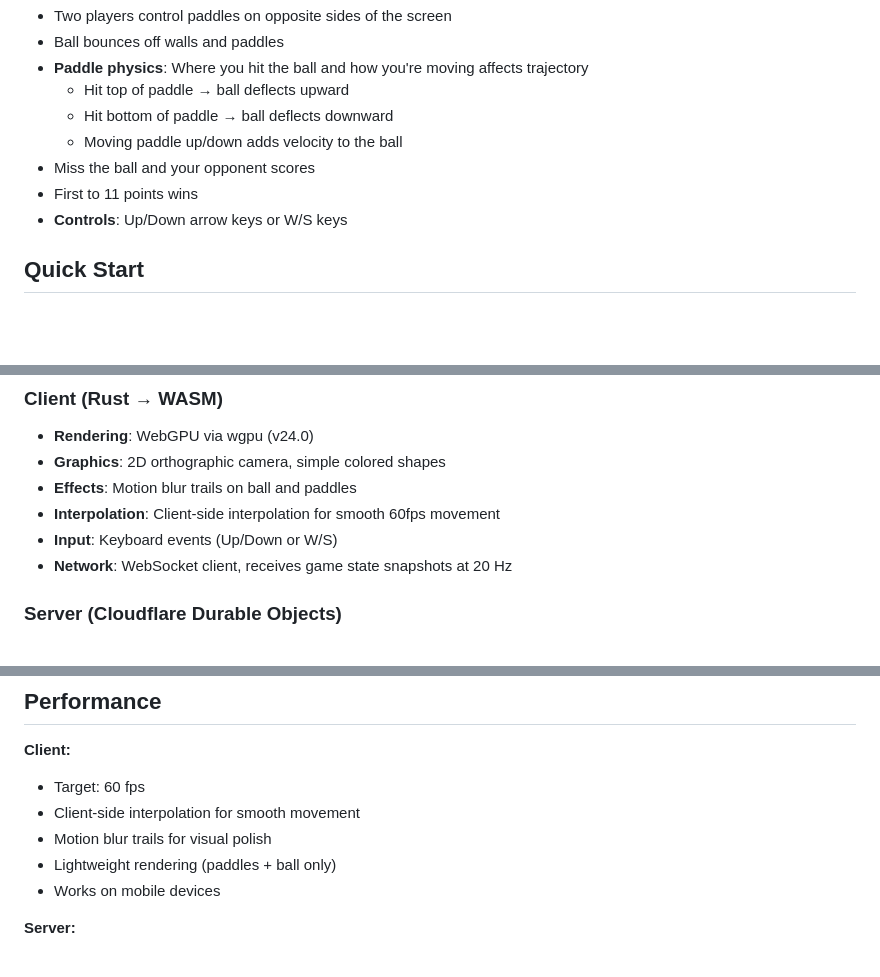
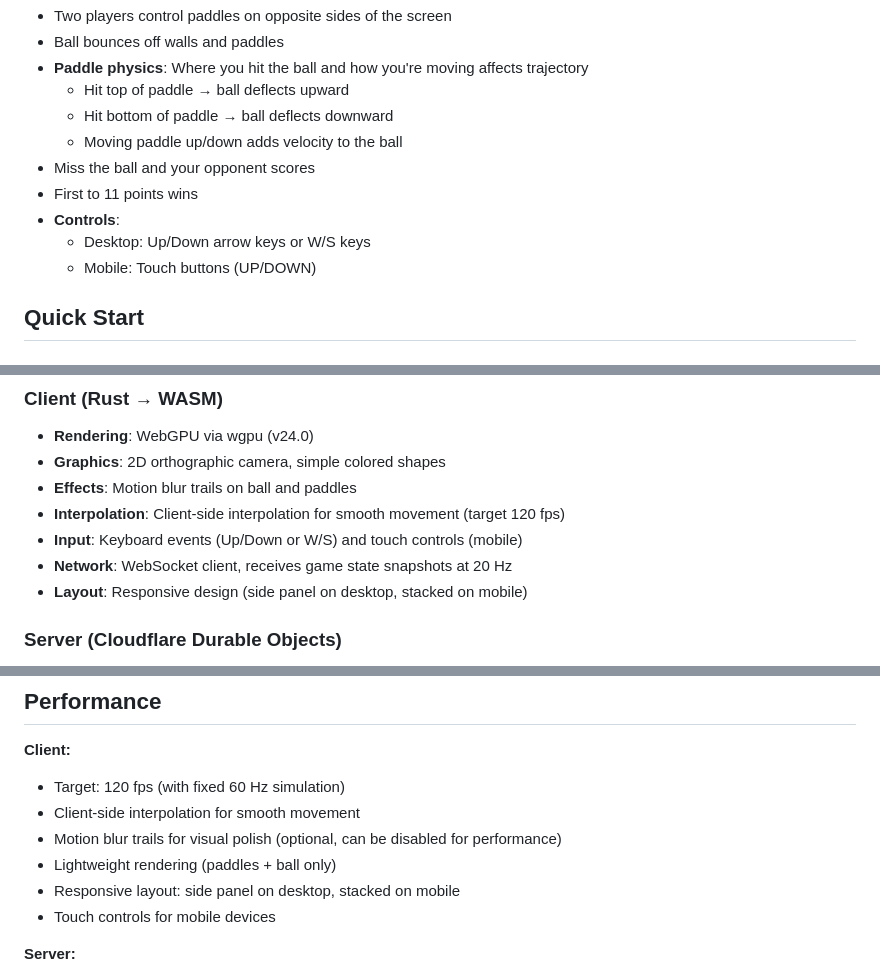
Before and after one commit to rgilks/pongo, a Markdown page: README.md, 3 parts joined by grey strips. Drawn GitHub-style; blank space fills up the shorter version.

```diff
--- a/README.md
+++ b/README.md
@@ -24,7 +24,9 @@ This is a modern implementation of the classic 1970s Pong game, demonstrating:
   - Moving paddle up/down adds velocity to the ball
 - Miss the ball and your opponent scores
 - First to 11 points wins
-- **Controls**: Up/Down arrow keys or W/S keys
+- **Controls**:
+  - Desktop: Up/Down arrow keys or W/S keys
+  - Mobile: Touch buttons (UP/DOWN)
 
 ## Quick Start
 
@@ -132,9 +135,10 @@ pong/
 - **Rendering**: WebGPU via wgpu (v24.0)
 - **Graphics**: 2D orthographic camera, simple colored shapes
 - **Effects**: Motion blur trails on ball and paddles
-- **Interpolation**: Client-side interpolation for smooth 60fps movement
-- **Input**: Keyboard events (Up/Down or W/S)
+- **Interpolation**: Client-side interpolation for smooth movement (target 120 fps)
+- **Input**: Keyboard events (Up/Down or W/S) and touch controls (mobile)
 - **Network**: WebSocket client, receives game state snapshots at 20 Hz
+- **Layout**: Responsive design (side panel on desktop, stacked on mobile)
 
 ### Server (Cloudflare Durable Objects)
 
@@ -271,11 +275,12 @@ See `TEST-PLAN.md` for detailed test procedures covering:
 
 **Client:**
 
-- Target: 60 fps
+- Target: 120 fps (with fixed 60 Hz simulation)
 - Client-side interpolation for smooth movement
-- Motion blur trails for visual polish
+- Motion blur trails for visual polish (optional, can be disabled for performance)
 - Lightweight rendering (paddles + ball only)
-- Works on mobile devices
+- Responsive layout: side panel on desktop, stacked on mobile
+- Touch controls for mobile devices
 
 **Server:**
 
```
Also changed, not shown: other parts of README.md (+2 -2 lines), SPEC.md (+5 -4 lines), TEST-PLAN.md (+38 -6 lines).
